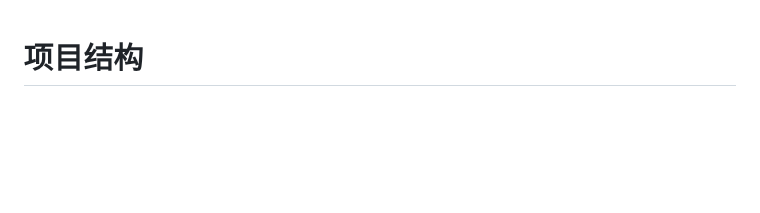
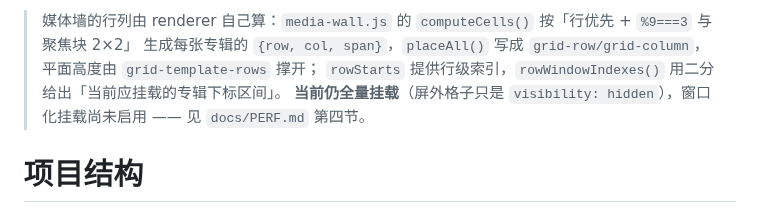
Before and after one commit to 8hourseontheleft6/aria-player, a Markdown page: docs/ARCHITECTURE.md, the part around the change. Drawn GitHub-style; blank space fills up the shorter version.

```diff
--- a/docs/ARCHITECTURE.md
+++ b/docs/ARCHITECTURE.md
@@ -1,3 +1,8 @@
+> 媒体墙的行列由 renderer 自己算：`media-wall.js` 的 `computeCells()` 按「行优先 + `%9===3` 与聚焦块 2×2」
+> 生成每张专辑的 `{row, col, span}`，`placeAll()` 写成 `grid-row/grid-column`，平面高度由 `grid-template-rows` 撑开；
+> `rowStarts` 提供行级索引，`rowWindowIndexes()` 用二分给出「当前应挂载的专辑下标区间」。
+> **当前仍全量挂载**（屏外格子只是 `visibility: hidden`），窗口化挂载尚未启用 —— 见 `docs/PERF.md` 第四节。
+
 # 项目结构
 
 这份文档回答两个问题：**东西在哪**、**想加功能该动哪**。
```
Also changed, not shown: docs/PERF.md (+19 -10 lines).
